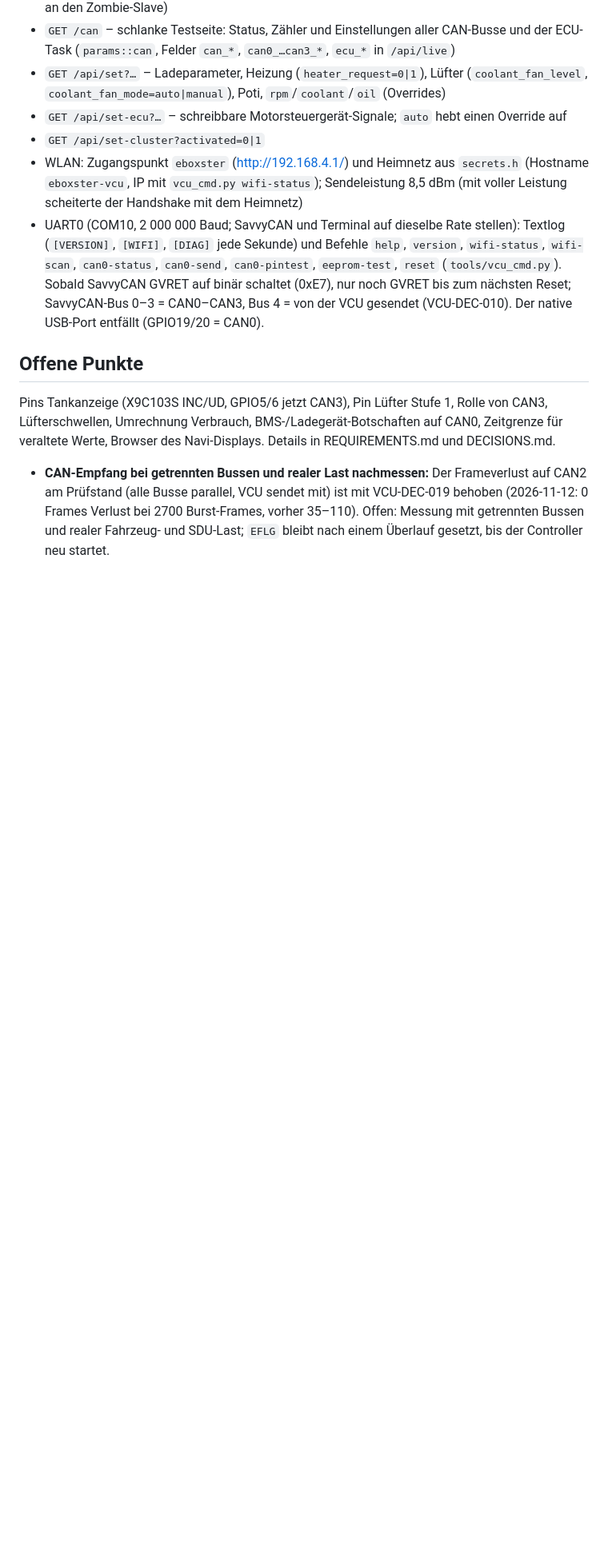
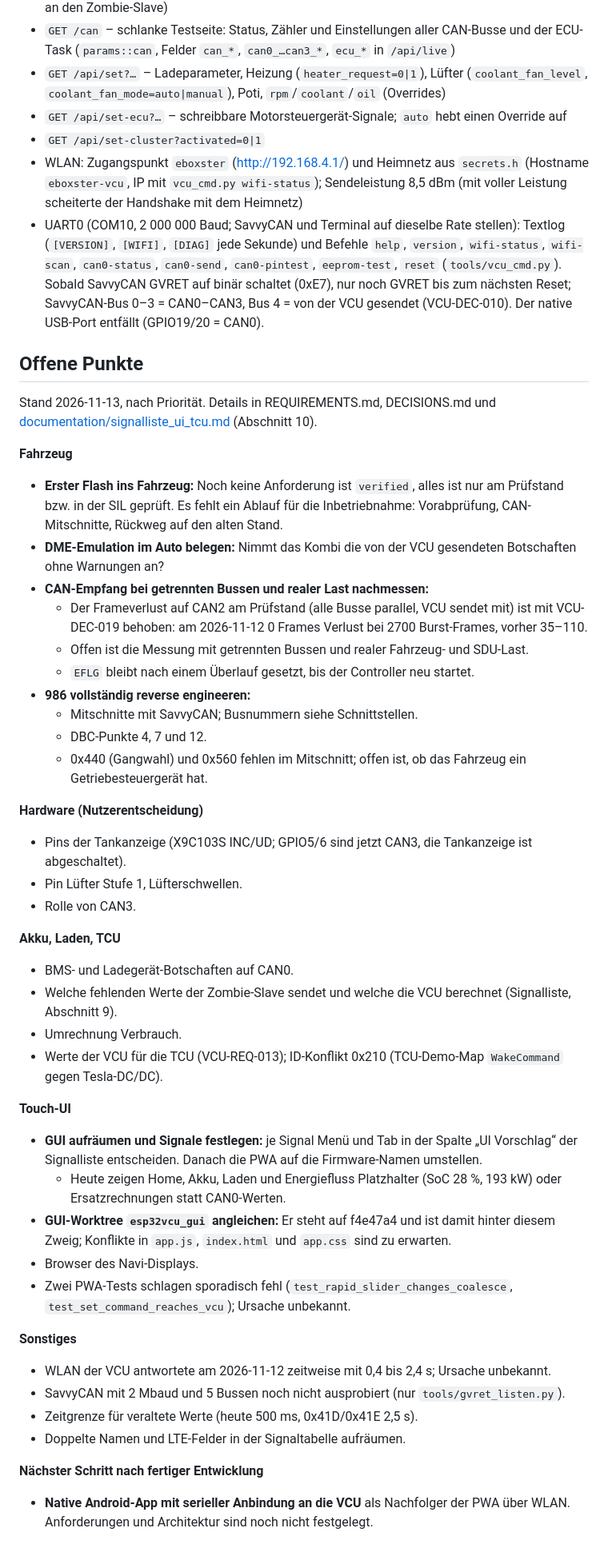
Before and after one commit to Modellfan/esp32VCU, a Markdown page: README.md, the part around the change. Shown at 80% size. Drawn GitHub-style; blank space fills up the shorter version.

Commit message:
README: offene Punkte vollständig, Android-App als nächster Schritt
Co-Authored-By: Claude Opus 5.5 <noreply@anthropic.com>

```diff
--- a/README.md
+++ b/README.md
@@ -47,6 +47,43 @@ PlatformIO aus PowerShell oder cmd starten, nicht aus Git Bash: Das Werkzeug-Set
 - UART0 (COM10, 2 000 000 Baud; SavvyCAN und Terminal auf dieselbe Rate stellen): Textlog (`[VERSION]`, `[WIFI]`, `[DIAG]` jede Sekunde) und Befehle `help`, `version`, `wifi-status`, `wifi-scan`, `can0-status`, `can0-send`, `can0-pintest`, `eeprom-test`, `reset` (`tools/vcu_cmd.py`). Sobald SavvyCAN GVRET auf binär schaltet (0xE7), nur noch GVRET bis zum nächsten Reset; SavvyCAN-Bus 0–3 = CAN0–CAN3, Bus 4 = von der VCU gesendet (VCU-DEC-010). Der native USB-Port entfällt (GPIO19/20 = CAN0).
 
 ## Offene Punkte
-Pins Tankanzeige (X9C103S INC/UD, GPIO5/6 jetzt CAN3), Pin Lüfter Stufe 1, Rolle von CAN3, Lüfterschwellen, Umrechnung Verbrauch, BMS-/Ladegerät-Botschaften auf CAN0, Zeitgrenze für veraltete Werte, Browser des Navi-Displays. Details in REQUIREMENTS.md und DECISIONS.md.
+Stand 2026-11-13, nach Priorität. Details in REQUIREMENTS.md, DECISIONS.md und [documentation/signalliste_ui_tcu.md](documentation/signalliste_ui_tcu.md) (Abschnitt 10).
 
-- **CAN-Empfang bei getrennten Bussen und realer Last nachmessen:** Der Frameverlust auf CAN2 am Prüfstand (alle Busse parallel, VCU sendet mit) ist mit VCU-DEC-019 behoben (2026-11-12: 0 Frames Verlust bei 2700 Burst-Frames, vorher 35–110). Offen: Messung mit getrennten Bussen und realer Fahrzeug- und SDU-Last; `EFLG` bleibt nach einem Überlauf gesetzt, bis der Controller neu startet.
+**Fahrzeug**
+- **Erster Flash ins Fahrzeug:** Noch keine Anforderung ist `verified`, alles ist nur am Prüfstand bzw. in der SIL geprüft. Es fehlt ein Ablauf für die Inbetriebnahme: Vorabprüfung, CAN-Mitschnitte, Rückweg auf den alten Stand.
+- **DME-Emulation im Auto belegen:** Nimmt das Kombi die von der VCU gesendeten Botschaften ohne Warnungen an?
+- **CAN-Empfang bei getrennten Bussen und realer Last nachmessen:**
+  - Der Frameverlust auf CAN2 am Prüfstand (alle Busse parallel, VCU sendet mit) ist mit VCU-DEC-019 behoben: am 2026-11-12 0 Frames Verlust bei 2700 Burst-Frames, vorher 35–110.
+  - Offen ist die Messung mit getrennten Bussen und realer Fahrzeug- und SDU-Last.
+  - `EFLG` bleibt nach einem Überlauf gesetzt, bis der Controller neu startet.
+- **986 vollständig reverse engineeren:**
+  - Mitschnitte mit SavvyCAN; Busnummern siehe Schnittstellen.
+  - DBC-Punkte 4, 7 und 12.
+  - 0x440 (Gangwahl) und 0x560 fehlen im Mitschnitt; offen ist, ob das Fahrzeug ein Getriebesteuergerät hat.
+
+**Hardware (Nutzerentscheidung)**
+- Pins der Tankanzeige (X9C103S INC/UD; GPIO5/6 sind jetzt CAN3, die Tankanzeige ist abgeschaltet).
+- Pin Lüfter Stufe 1, Lüfterschwellen.
+- Rolle von CAN3.
+
+**Akku, Laden, TCU**
+- BMS- und Ladegerät-Botschaften auf CAN0.
+- Welche fehlenden Werte der Zombie-Slave sendet und welche die VCU berechnet (Signalliste, Abschnitt 9).
+- Umrechnung Verbrauch.
+- Werte der VCU für die TCU (VCU-REQ-013); ID-Konflikt 0x210 (TCU-Demo-Map `WakeCommand` gegen Tesla-DC/DC).
+
+**Touch-UI**
+- **GUI aufräumen und Signale festlegen:** je Signal Menü und Tab in der Spalte „UI Vorschlag“ der Signalliste entscheiden. Danach die PWA auf die Firmware-Namen umstellen.
+  - Heute zeigen Home, Akku, Laden und Energiefluss Platzhalter (SoC 28 %, 193 kW) oder Ersatzrechnungen statt CAN0-Werten.
+- **GUI-Worktree `esp32vcu_gui` angleichen:** Er steht auf f4e47a4 und ist damit hinter diesem Zweig; Konflikte in `app.js`, `index.html` und `app.css` sind zu erwarten.
+- Browser des Navi-Displays.
+- Zwei PWA-Tests schlagen sporadisch fehl (`test_rapid_slider_changes_coalesce`, `test_set_command_reaches_vcu`); Ursache unbekannt.
+
+**Sonstiges**
+- WLAN der VCU antwortete am 2026-11-12 zeitweise mit 0,4 bis 2,4 s; Ursache unbekannt.
+- SavvyCAN mit 2 Mbaud und 5 Bussen noch nicht ausprobiert (nur `tools/gvret_listen.py`).
+- Zeitgrenze für veraltete Werte (heute 500 ms, 0x41D/0x41E 2,5 s).
+- Doppelte Namen und LTE-Felder in der Signaltabelle aufräumen.
+
+**Nächster Schritt nach fertiger Entwicklung**
+- **Native Android-App mit serieller Anbindung an die VCU** als Nachfolger der PWA über WLAN. Anforderungen und Architektur sind noch nicht festgelegt.
```
Also changed, not shown: documentation/signalliste_ui_tcu.md (+1 -1 lines).
